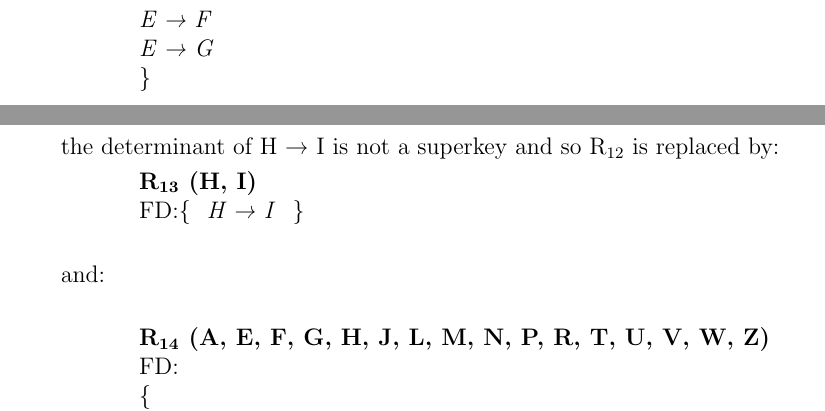
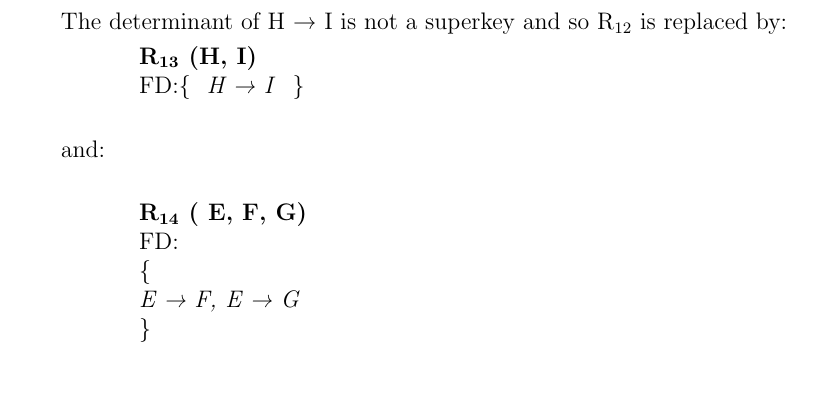
Before and after one commit to masud70/DBMS-Project-Report, a LaTeX paper (main.tex, which reads normalization.tex): two parts of pages 34 and 35 of 57 before the commit and part of page 33 of 57 after it, the two joined at a grey line, cut at the place of the change, the shorter picture padded with empty space. Compiled offline with pdfLaTeX.

Commit message:
R14 table formed

```diff
--- a/normalization.tex
+++ b/normalization.tex
@@ -318,7 +318,28 @@ BCNF&$\times$&$\times$&\checkmark \\ \hline
 \end{tabular}
 \end{center}
 
+The determinant of H → I is not a superkey and so R\textsubscript{12} is replaced by:
 
+\begin{adjustwidth}{2cm}{}
+\textbf{R\textsubscript{13} (H, I)}\\
+FD:\{
+\textit{
+H → I
+}
+\} \\
+\end{adjustwidth}
+
+and:\\
+
+\begin{adjustwidth}{2cm}{}
+\textbf{R\textsubscript{14} ( E, F, G)}\\
+FD:\\
+\{\\
+\textit{
+E → F, E → G\\
+}
+\} \\
+\end{adjustwidth}
 
 
 
@@ -507,29 +528,7 @@ E → G\\
 
 
 
-the determinant of H → I is not a superkey and so R\textsubscript{12} is replaced by:
 
-\begin{adjustwidth}{2cm}{}
-\textbf{R\textsubscript{13} (H, I)}\\
-FD:\{
-\textit{
-H → I
-}
-\} \\
-\end{adjustwidth}
-
-and:\\
-
-\begin{adjustwidth}{2cm}{}
-\textbf{R\textsubscript{14} (A, E, F, G, H, J, L, M, N, P, R, T, U, V, W, Z)}\\
-FD:\\
-\{\\
-\textit{
-E → F\\
-E → G\\
-}
-\} \\
-\end{adjustwidth}
 
 In:\\
 
```
